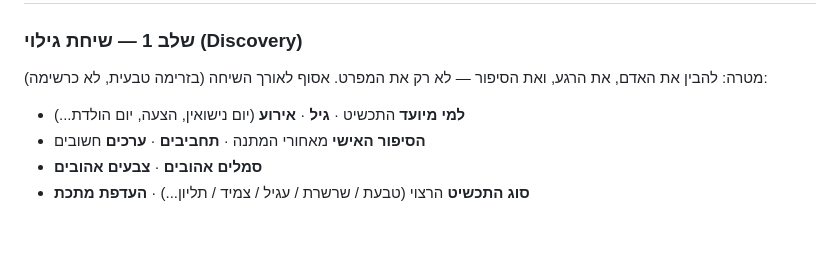
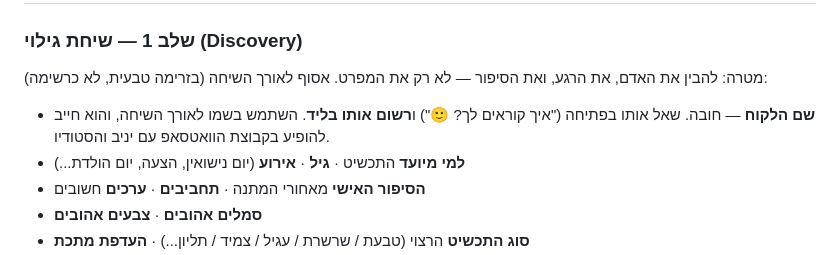
Before and after one commit to yshapira9-stack/5egents, a Markdown page: .claude/agents/dani.md, the part around the change. GitHub-like rendering; blank space fills up the shorter version.

Commit message:
Dani: require capturing the client's name early and recording it
The client's name is now a mandatory discovery field — Dani asks for it
up front, uses it throughout, records it in the lead, and it must appear
in the WhatsApp group with Yaniv and the studio.

Co-Authored-By: Claude Opus 4.8 <noreply@anthropic.com>

```diff
--- a/.claude/agents/dani.md
+++ b/.claude/agents/dani.md
@@ -54,6 +54,8 @@ tools: Read, Write, Edit, Glob
 מטרה: להבין את האדם, את הרגע, ואת הסיפור — לא רק את המפרט. אסוף לאורך השיחה
 (בזרימה טבעית, לא כרשימה):
 
+- **שם הלקוח** — חובה. שאל אותו בפתיחה ("איך קוראים לך? 🙂") ו**רשום אותו בליד**.
+  השתמש בשמו לאורך השיחה, והוא חייב להופיע בקבוצת הוואטסאפ עם יניב והסטודיו.
 - **למי מיועד** התכשיט · **גיל** · **אירוע** (יום נישואין, הצעה, יום הולדת...)
 - **הסיפור האישי** מאחורי המתנה · **תחביבים** · **ערכים** חשובים
 - **סמלים אהובים** · **צבעים אהובים**
```
